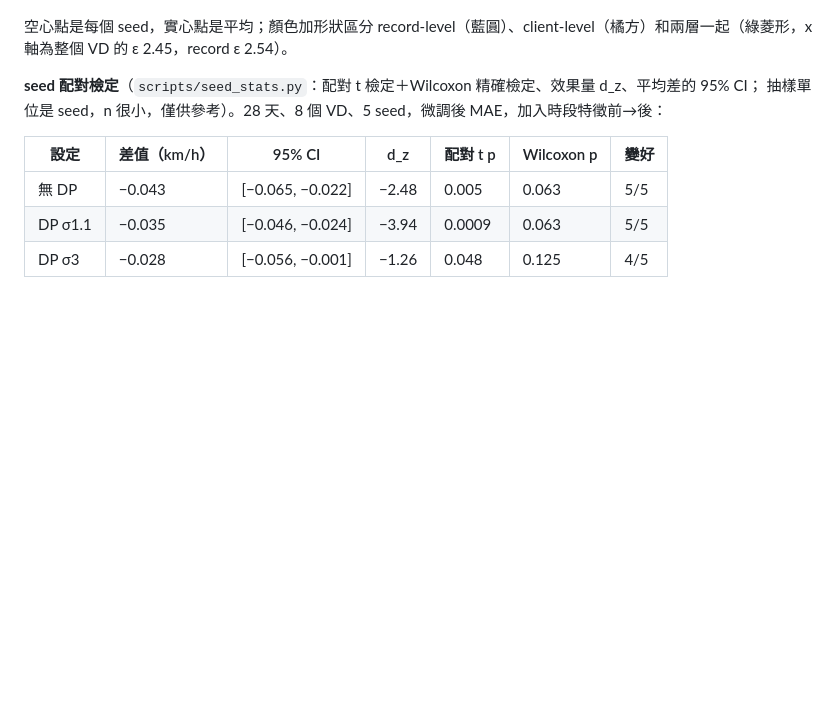
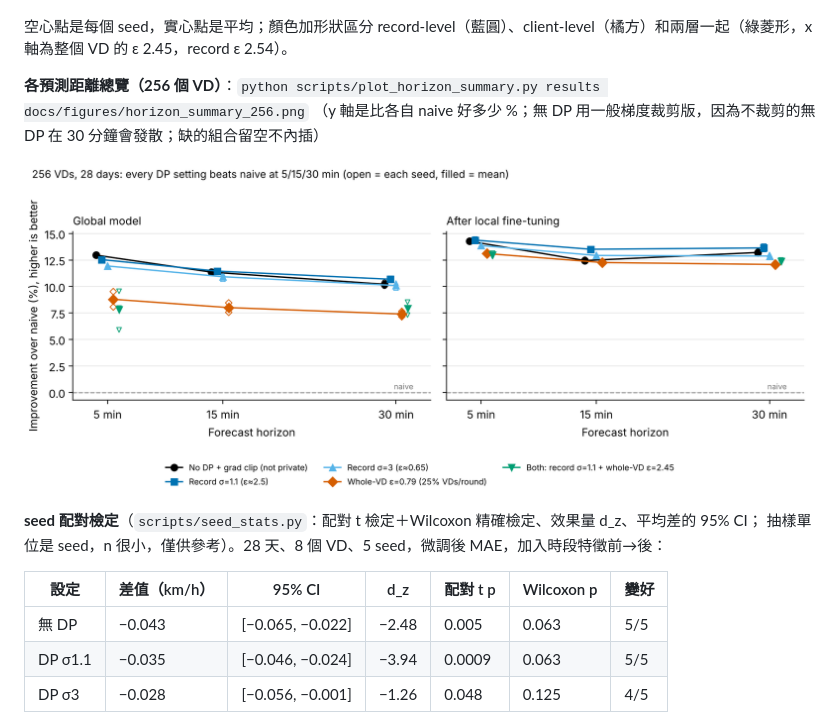
Before and after one commit to austenjuan2222/UnivProject, a Markdown page: README.md, the part around the change. Rendered like a GitHub page; pictures changed too: docs/figures/horizon_summary_256.png (added); blank space fills up the shorter version.

Commit message:
Add horizon summary figure (scientific-visualization skill)
Co-Authored-By: Claude Opus 5.5 <noreply@anthropic.com>
Claude-Session: https://claude.ai/code/session_01EJ1mjjmKwMNR6cY38Rxgw7

```diff
--- a/README.md
+++ b/README.md
@@ -386,6 +386,11 @@ record σ3（ε0.65）2.650（10.9%）／2.591（12.9%）；整個 VD ε0.79（
 
 空心點是每個 seed，實心點是平均；顏色加形狀區分 record-level（藍圓）、client-level（橘方）和兩層一起（綠菱形，x 軸為整個 VD 的 ε 2.45，record ε 2.54）。
 
+**各預測距離總覽（256 個 VD）**：`python scripts/plot_horizon_summary.py results docs/figures/horizon_summary_256.png`
+（y 軸是比各自 naive 好多少 %；無 DP 用一般梯度裁剪版，因為不裁剪的無 DP 在 30 分鐘會發散；缺的組合留空不內插）
+
+![256 VD horizon summary](docs/figures/horizon_summary_256.png)
+
 **seed 配對檢定**（`scripts/seed_stats.py`：配對 t 檢定＋Wilcoxon 精確檢定、效果量 d_z、平均差的 95% CI；
 抽樣單位是 seed，n 很小，僅供參考）。28 天、8 個 VD、5 seed，微調後 MAE，加入時段特徵前→後：
 
```
Also changed, not shown: 1 other file.
